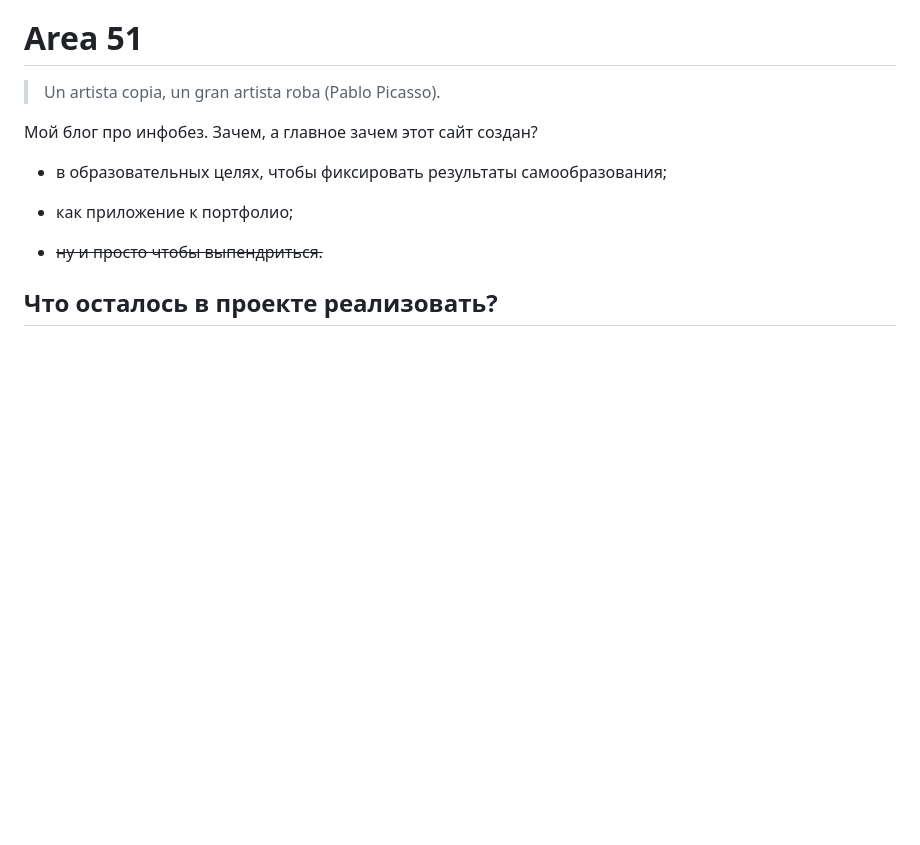
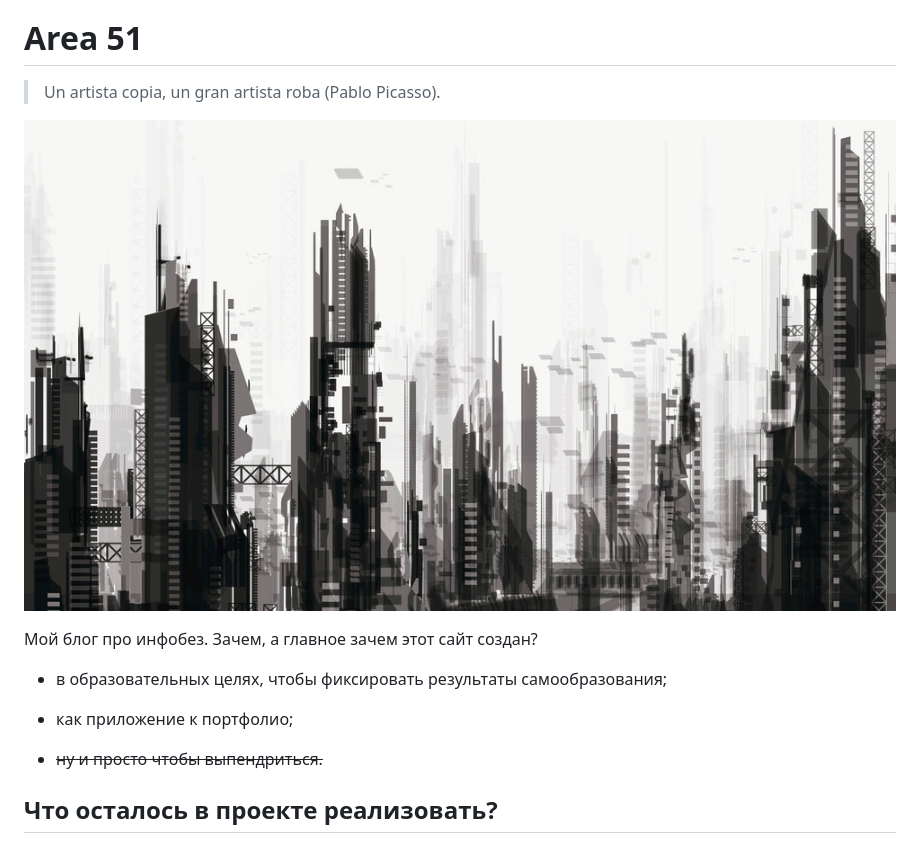
Before and after one commit to light-hat/blogg, a Markdown page: readme.md, the part around the change. GitHub-like rendering; pictures changed too: .github/readme_header.jpg (added); blank space fills up the shorter version.

```diff
--- a/readme.md
+++ b/readme.md
@@ -1,6 +1,8 @@
 # Area 51
 
 > Un artista copia, un gran artista roba (Pablo Picasso).
+
+![header_picture](.github/readme_header.jpg)
 
 Мой блог про инфобез. Зачем, а главное зачем этот сайт создан?
 
```
Also changed, not shown: logs.md (added, +25 -0 lines).
